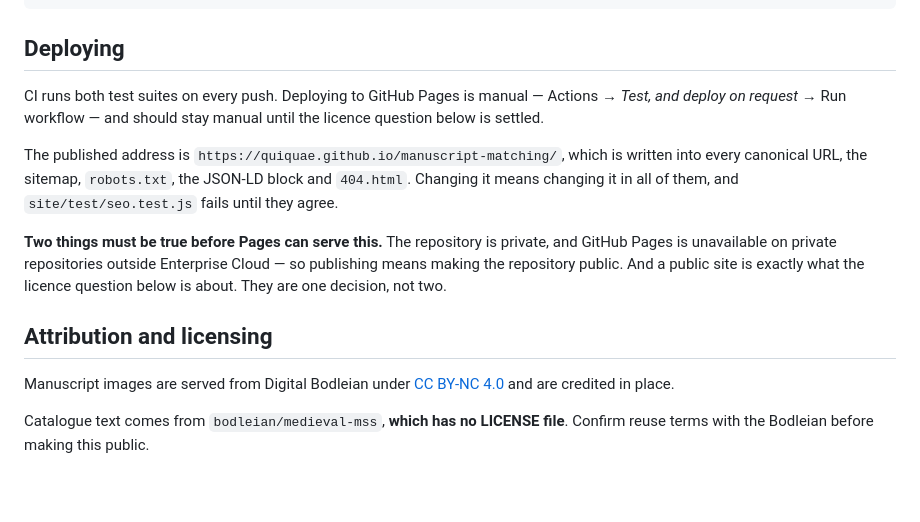
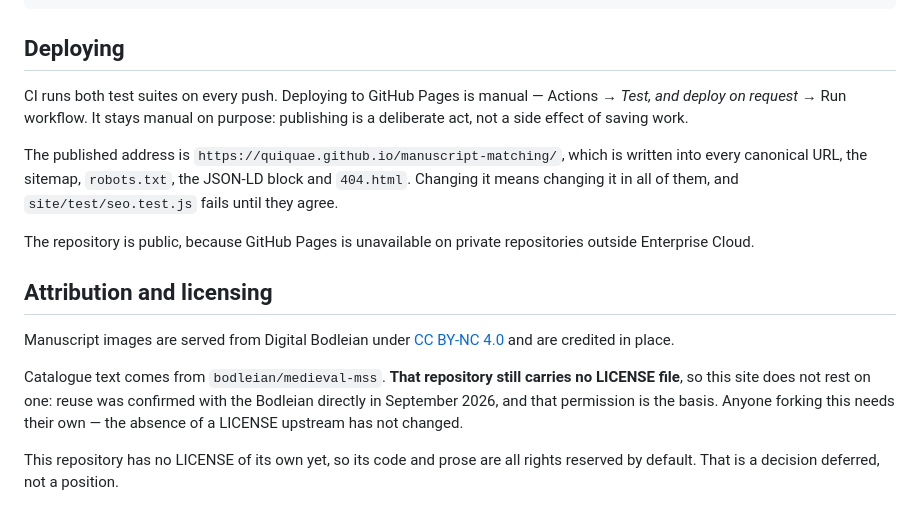
Before and after one commit to quiquae/manuscript-matching, a Markdown page: README.md, the part around the change. Drawn GitHub-style; blank space fills up the shorter version.

Commit message:
docs: the Bodleian confirmed reuse; record what that does and does not cover
The caution said to confirm terms before making this public. That happened in
September 2026, so the caution now says the wrong thing.

What changed is the permission, not the upstream licence: bodleian/medieval-mss
still has no LICENSE file, so anyone forking this needs their own permission
rather than inheriting ours. Said plainly, because "the Bodleian said yes" read
as "the data is open" would be wrong.

This repository still has no LICENSE of its own, which makes it all rights
reserved by default. Recorded as a deferred decision rather than left to look
like a position.

Co-Authored-By: Claude Opus 5 <noreply@anthropic.com>

```diff
--- a/README.md
+++ b/README.md
@@ -60,22 +60,25 @@ then keep stale ES modules and an edit appears not to have happened.
 ## Deploying
 
 CI runs both test suites on every push. Deploying to GitHub Pages is manual — Actions →
-*Test, and deploy on request* → Run workflow — and should stay manual until the licence question
-below is settled.
+*Test, and deploy on request* → Run workflow. It stays manual on purpose: publishing is a
+deliberate act, not a side effect of saving work.
 
 The published address is `https://quiquae.github.io/manuscript-matching/`, which is written into
 every canonical URL, the sitemap, `robots.txt`, the JSON-LD block and `404.html`. Changing it
 means changing it in all of them, and `site/test/seo.test.js` fails until they agree.
 
-**Two things must be true before Pages can serve this.** The repository is private, and GitHub
-Pages is unavailable on private repositories outside Enterprise Cloud — so publishing means
-making the repository public. And a public site is exactly what the licence question below is
-about. They are one decision, not two.
+The repository is public, because GitHub Pages is unavailable on private repositories outside
+Enterprise Cloud.
 
 ## Attribution and licensing
 
 Manuscript images are served from Digital Bodleian under
 [CC BY-NC 4.0](https://creativecommons.org/licenses/by-nc/4.0/) and are credited in place.
 
-Catalogue text comes from `bodleian/medieval-mss`, **which has no LICENSE file**. Confirm reuse
-terms with the Bodleian before making this public.
+Catalogue text comes from `bodleian/medieval-mss`. **That repository still carries no LICENSE
+file**, so this site does not rest on one: reuse was confirmed with the Bodleian directly in
+September 2026, and that permission is the basis. Anyone forking this needs their own — the
+absence of a LICENSE upstream has not changed.
+
+This repository has no LICENSE of its own yet, so its code and prose are all rights reserved by
+default. That is a decision deferred, not a position.
```
